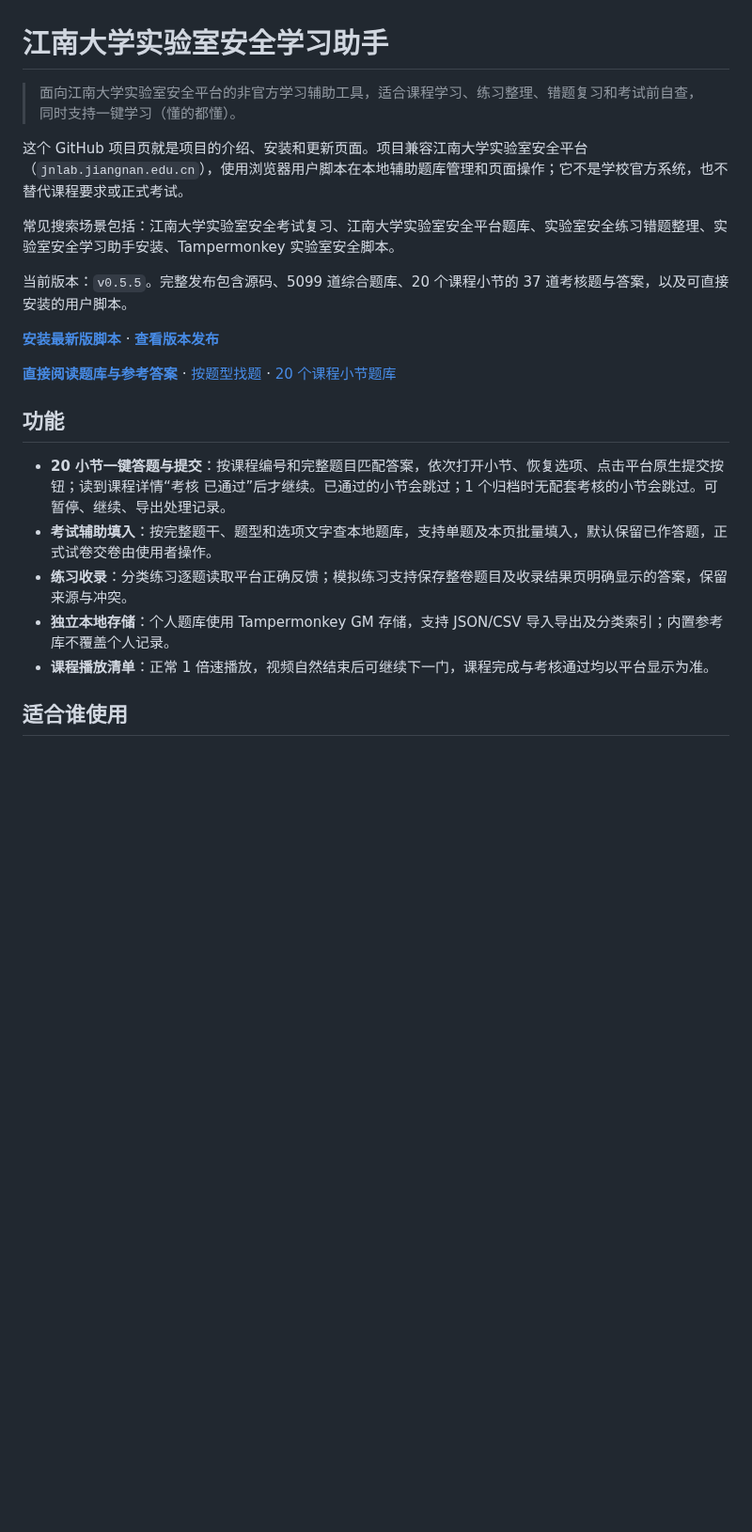
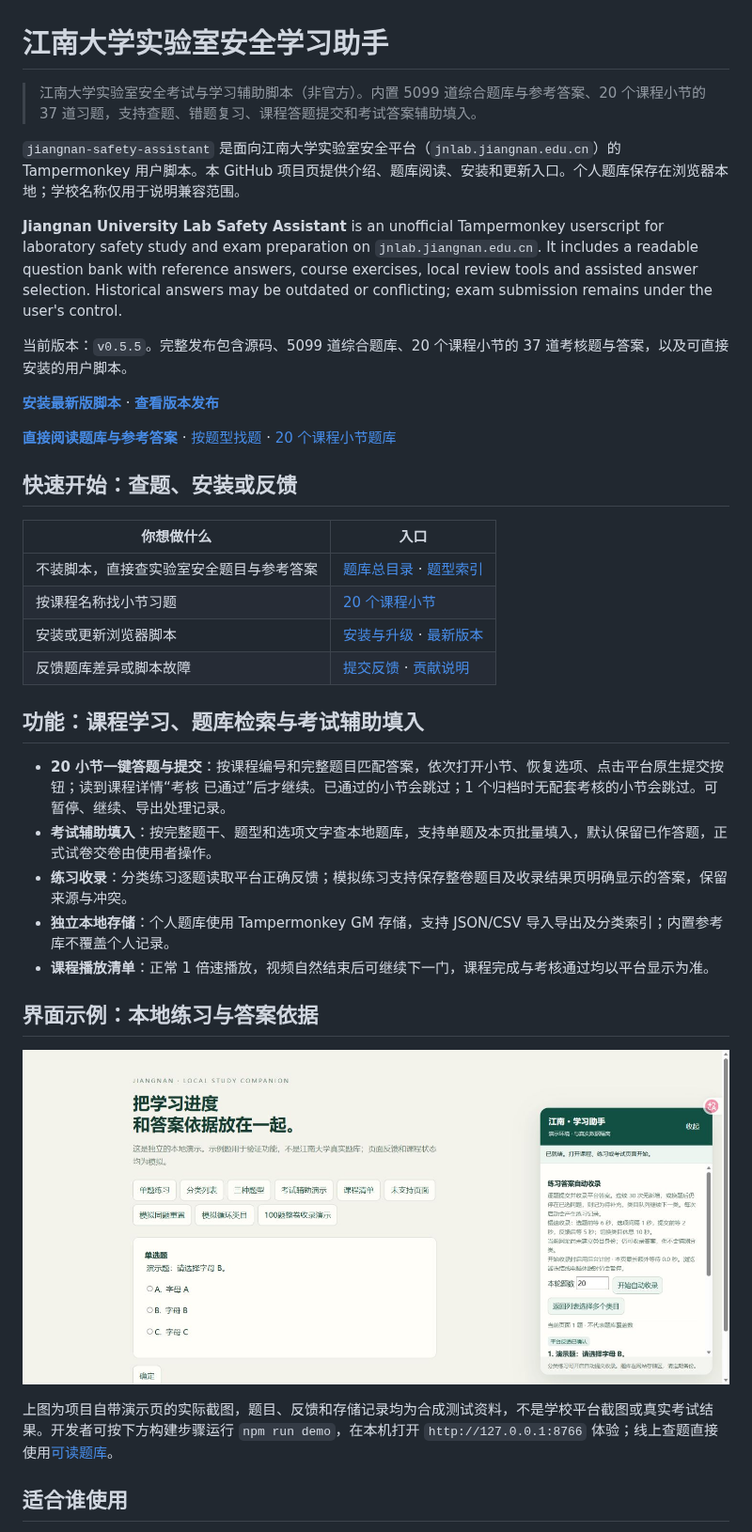
Before and after one commit to Chuan-Cheng121518/jiangnan-safety-assistant, a Markdown page: README.md, the part around one of its changes. Shown at 94% size. Rendered like a GitHub page; pictures changed too: assets/screenshots/local-demo.jpg (added); blank space fills up the shorter version.

```diff
--- a/README.md
+++ b/README.md
@@ -1,10 +1,10 @@
 # 江南大学实验室安全学习助手
 
-> 面向江南大学实验室安全平台的非官方学习辅助工具，适合课程学习、练习整理、错题复习和考试前自查，同时支持一键学习（懂的都懂）。
+> 江南大学实验室安全考试与学习辅助脚本（非官方）。内置 5099 道综合题库与参考答案、20 个课程小节的 37 道习题，支持查题、错题复习、课程答题提交和考试答案辅助填入。
 
-这个 GitHub 项目页就是项目的介绍、安装和更新页面。项目兼容江南大学实验室安全平台（`jnlab.jiangnan.edu.cn`），使用浏览器用户脚本在本地辅助题库管理和页面操作；它不是学校官方系统，也不替代课程要求或正式考试。
+`jiangnan-safety-assistant` 是面向江南大学实验室安全平台（`jnlab.jiangnan.edu.cn`）的 Tampermonkey 用户脚本。本 GitHub 项目页提供介绍、题库阅读、安装和更新入口。个人题库保存在浏览器本地；学校名称仅用于说明兼容范围。
 
-常见搜索场景包括：江南大学实验室安全考试复习、江南大学实验室安全平台题库、实验室安全练习错题整理、实验室安全学习助手安装、Tampermonkey 实验室安全脚本。
+**Jiangnan University Lab Safety Assistant** is an unofficial Tampermonkey userscript for laboratory safety study and exam preparation on `jnlab.jiangnan.edu.cn`. It includes a readable question bank with reference answers, course exercises, local review tools and assisted answer selection. Historical answers may be outdated or conflicting; exam submission remains under the user's control.
 
 当前版本：`v0.5.5`。完整发布包含源码、5099 道综合题库、20 个课程小节的 37 道考核题与答案，以及可直接安装的用户脚本。
 
@@ -12,13 +12,28 @@
 
 **[直接阅读题库与参考答案](docs/question-bank/index.md)** · [按题型找题](docs/question-bank/types/index.md) · [20 个课程小节题库](docs/question-bank/courses/index.md)
 
-## 功能
+## 快速开始：查题、安装或反馈
+
+| 你想做什么 | 入口 |
+| --- | --- |
+| 不装脚本，直接查实验室安全题目与参考答案 | [题库总目录](docs/question-bank/index.md) · [题型索引](docs/question-bank/types/index.md) |
+| 按课程名称找小节习题 | [20 个课程小节](docs/question-bank/courses/index.md) |
+| 安装或更新浏览器脚本 | [安装与升级](#安装与升级) · [最新版本](https://github.com/Chuan-Cheng121518/jiangnan-safety-assistant/releases/latest) |
+| 反馈题库差异或脚本故障 | [提交反馈](https://github.com/Chuan-Cheng121518/jiangnan-safety-assistant/issues/new/choose) · [贡献说明](CONTRIBUTING.md) |
+
+## 功能：课程学习、题库检索与考试辅助填入
 
 - **20 小节一键答题与提交**：按课程编号和完整题目匹配答案，依次打开小节、恢复选项、点击平台原生提交按钮；读到课程详情“考核 已通过”后才继续。已通过的小节会跳过；1 个归档时无配套考核的小节会跳过。可暂停、继续、导出处理记录。
 - **考试辅助填入**：按完整题干、题型和选项文字查本地题库，支持单题及本页批量填入，默认保留已作答题，正式试卷交卷由使用者操作。
 - **练习收录**：分类练习逐题读取平台正确反馈；模拟练习支持保存整卷题目及收录结果页明确显示的答案，保留来源与冲突。
 - **独立本地存储**：个人题库使用 Tampermonkey GM 存储，支持 JSON/CSV 导入导出及分类索引；内置参考库不覆盖个人记录。
 - **课程播放清单**：正常 1 倍速播放，视频自然结束后可继续下一门，课程完成与考核通过均以平台显示为准。
+
+## 界面示例：本地练习与答案依据
+
+![江南学习助手本地演示：左侧合成练习题，右侧为练习收录与答案依据面板](assets/screenshots/local-demo.jpg)
+
+上图为项目自带演示页的实际截图，题目、反馈和存储记录均为合成测试资料，不是学校平台截图或真实考试结果。开发者可按下方构建步骤运行 `npm run demo`，在本机打开 `http://127.0.0.1:8766` 体验；线上查题直接使用[可读题库](docs/question-bank/index.md)。
 
 ## 适合谁使用
 
```
Also changed, not shown: other parts of README.md (+18 -2 lines), CONTRIBUTING.md (added, +22 -0 lines), docs/discoverability.md (added, +50 -0 lines), 3 other files.
